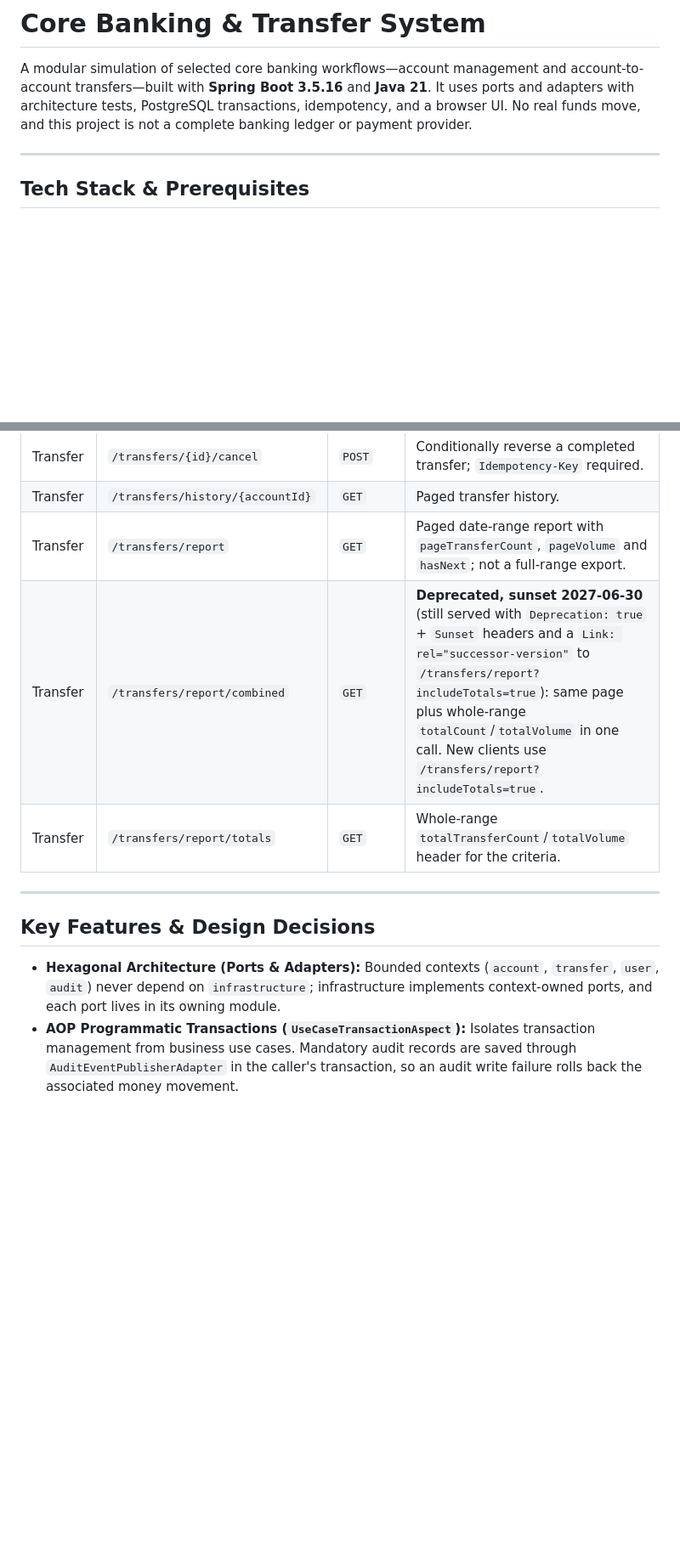
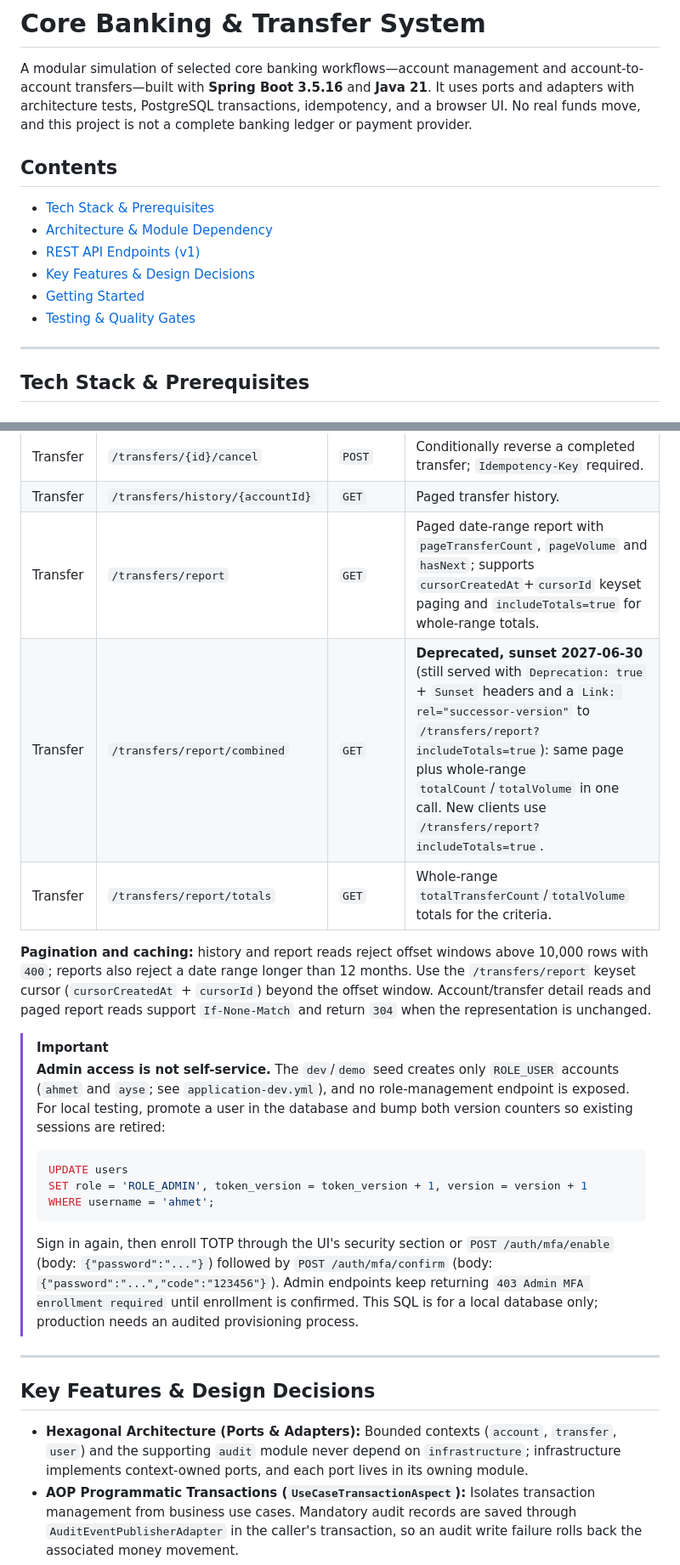
Before and after one commit to BerkanApaydin/core-banking, a Markdown page: readme.md, 2 parts joined by grey strips. Shown at 85% size. Rendered like a GitHub page; blank space fills up the shorter version.

````diff
--- a/readme.md
+++ b/readme.md
@@ -1,6 +1,15 @@
 # Core Banking & Transfer System
 
 A modular simulation of selected core banking workflows—account management and account-to-account transfers—built with **Spring Boot 3.5.16** and **Java 21**. It uses ports and adapters with architecture tests, PostgreSQL transactions, idempotency, and a browser UI. No real funds move, and this project is not a complete banking ledger or payment provider.
+
+## Contents
+
+- [Tech Stack & Prerequisites](#tech-stack--prerequisites)
+- [Architecture & Module Dependency](#architecture--module-dependency)
+- [REST API Endpoints (v1)](#rest-api-endpoints-v1)
+- [Key Features & Design Decisions](#key-features--design-decisions)
+- [Getting Started](#getting-started)
+- [Testing & Quality Gates](#testing--quality-gates)
 
 ---
 
@@ -147,15 +169,28 @@ All request paths are prefixed with `/api/v1`. Protected endpoints accept `Autho
 | Transfer | `/transfers/{id}` | `GET` | Query transfer details. |
 | Transfer | `/transfers/{id}/cancel` | `POST` | Conditionally reverse a completed transfer; `Idempotency-Key` required. |
 | Transfer | `/transfers/history/{accountId}` | `GET` | Paged transfer history. |
-| Transfer | `/transfers/report` | `GET` | Paged date-range report with `pageTransferCount`, `pageVolume` and `hasNext`; not a full-range export. |
+| Transfer | `/transfers/report` | `GET` | Paged date-range report with `pageTransferCount`, `pageVolume` and `hasNext`; supports `cursorCreatedAt`+`cursorId` keyset paging and `includeTotals=true` for whole-range totals. |
 | Transfer | `/transfers/report/combined` | `GET` | **Deprecated, sunset 2027-06-30** (still served with `Deprecation: true` + `Sunset` headers and a `Link: rel="successor-version"` to `/transfers/report?includeTotals=true`): same page plus whole-range `totalCount`/`totalVolume` in one call. New clients use `/transfers/report?includeTotals=true`. |
-| Transfer | `/transfers/report/totals` | `GET` | Whole-range `totalTransferCount`/`totalVolume` header for the criteria. |
+| Transfer | `/transfers/report/totals` | `GET` | Whole-range `totalTransferCount`/`totalVolume` totals for the criteria. |
+
+**Pagination and caching:** history and report reads reject offset windows above 10,000 rows with `400`; reports also reject a date range longer than 12 months. Use the `/transfers/report` keyset cursor (`cursorCreatedAt` + `cursorId`) beyond the offset window. Account/transfer detail reads and paged report reads support `If-None-Match` and return `304` when the representation is unchanged.
+
+> [!IMPORTANT]
+> **Admin access is not self-service.** The `dev`/`demo` seed creates only `ROLE_USER` accounts (`ahmet` and `ayse`; see `application-dev.yml`), and no role-management endpoint is exposed. For local testing, promote a user in the database and bump both version counters so existing sessions are retired:
+>
+> ```sql
+> UPDATE users
+> SET role = 'ROLE_ADMIN', token_version = token_version + 1, version = version + 1
+> WHERE username = 'ahmet';
+> ```
+>
+> Sign in again, then enroll TOTP through the UI's security section or `POST /auth/mfa/enable` (body: `{"password":"..."}`) followed by `POST /auth/mfa/confirm` (body: `{"password":"...","code":"123456"}`). Admin endpoints keep returning `403 Admin MFA enrollment required` until enrollment is confirmed. This SQL is for a local database only; production needs an audited provisioning process.
 
 ---
 
 ## Key Features & Design Decisions
 
-- **Hexagonal Architecture (Ports & Adapters):** Bounded contexts (`account`, `transfer`, `user`, `audit`) never depend on `infrastructure`; infrastructure implements context-owned ports, and each port lives in its owning module.
+- **Hexagonal Architecture (Ports & Adapters):** Bounded contexts (`account`, `transfer`, `user`) and the supporting `audit` module never depend on `infrastructure`; infrastructure implements context-owned ports, and each port lives in its owning module.
 - **AOP Programmatic Transactions (`UseCaseTransactionAspect`):** Isolates transaction management from business use cases. Mandatory audit records are saved through `AuditEventPublisherAdapter` in the caller's transaction, so an audit write failure rolls back the associated money movement.
 - **Transactional Outbox:** Reliably publishes domain events via the `outbox_events` database table with per-partition polling, `SKIP LOCKED` row selection, and idempotent handlers (at-least-once delivery across restarts and retries; events that exhaust retries go to dead letter). The initial batch lock ends after selection; processing reacquires each event lock in a separate transaction. A failed event waits for an exponential backoff before the next attempt, so `max-retries` is a budget and not a count. Partition changes, dead letters, and retention are covered in [outbox operations](docs/outbox-operations.md).
 - **Optimistic Concurrency Control (OCC):** Hibernate `@Version` rejects stale aggregate updates; transfer balance changes also use pessimistic account locks and domain balance checks.
````
Also changed, not shown: other parts of readme.md (+36 -19 lines).
